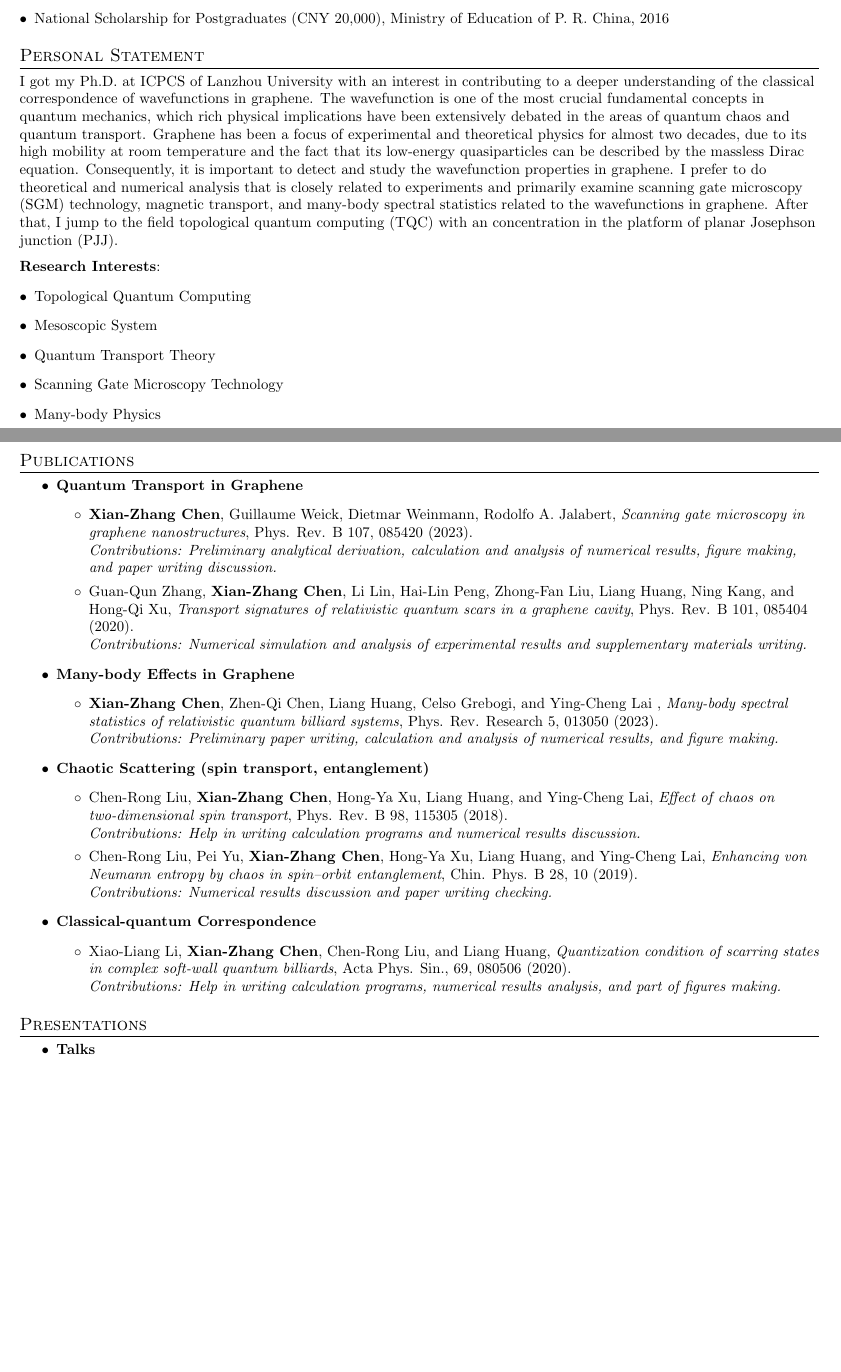
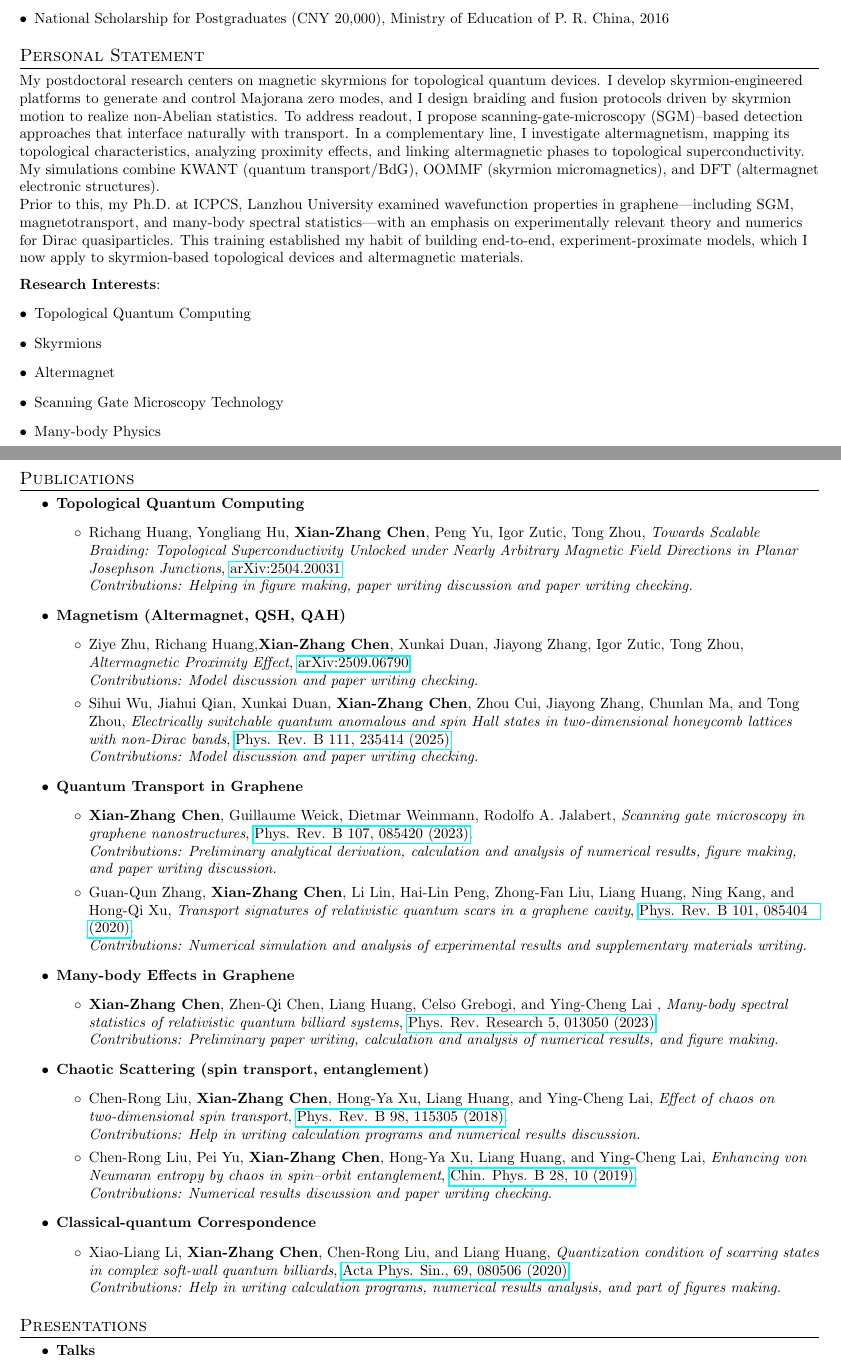
Before and after one commit to xianzhangchen/xianzhangchen.github.io, a LaTeX CV (XC-EN-CV/XC-EN-CV.tex): two parts of pages 1 and 2 of 2 before the commit and two parts of pages 1 and 2 of 3 after it, joined at a grey line, cut so that both start at the same text, the shorter picture padded with empty space. Compiled offline with pdfLaTeX.

Commit message:
change the content of the main tex

```diff
--- a/XC-EN-CV/XC-EN-CV.tex
+++ b/XC-EN-CV/XC-EN-CV.tex
@@ -141,31 +134,49 @@
 \end{description}
 
 \section{Personal Statement}
-I got my Ph.D. at ICPCS of Lanzhou University with an interest in contributing to a deeper understanding of the classical correspondence of wavefunctions in graphene. The wavefunction is one of the most crucial fundamental concepts in quantum mechanics, which rich physical implications have been extensively debated in the areas of quantum chaos and quantum transport. Graphene has been a focus of experimental and theoretical physics for almost two decades, due to its high mobility at room temperature and the fact that its low-energy quasiparticles can be described by the massless Dirac equation. Consequently, it is important to detect and study the wavefunction properties in graphene. I prefer to do theoretical and numerical analysis that is closely related to experiments and primarily examine scanning gate microscopy (SGM) technology, magnetic transport, and many-body spectral statistics related to the wavefunctions in graphene. After that, I jump to the field topological quantum computing (TQC) with an concentration in the platform of planar Josephson junction (PJJ).
+My postdoctoral research centers on magnetic skyrmions for topological quantum devices. I develop skyrmion-engineered platforms to generate and control Majorana zero modes, and I design braiding and fusion protocols driven by skyrmion motion to realize non-Abelian statistics. To address readout, I propose scanning-gate-microscopy (SGM)–based detection approaches that interface naturally with transport. In a complementary line, I investigate altermagnetism, mapping its topological characteristics, analyzing proximity effects, and linking altermagnetic phases to topological superconductivity. My simulations combine KWANT (quantum transport/BdG), OOMMF (skyrmion micromagnetics), and DFT (altermagnet electronic structures).
+
+Prior to this, my Ph.D. at ICPCS, Lanzhou University examined wavefunction properties in graphene—including SGM, magnetotransport, and many-body spectral statistics—with an emphasis on experimentally relevant theory and numerics for Dirac quasiparticles. This training established my habit of building end-to-end, experiment-proximate models, which I now apply to skyrmion-based topological devices and altermagnetic materials.
 
 \vspace{0.6em}
 \textbf{Research Interests}:
 \begin{description}[font=$\bullet$]
 \item {Topological Quantum Computing}
-\item {Mesoscopic System}
-\item {Quantum Transport Theory}
+\item {Skyrmions}
+\item {Altermagnet}
 \item {Scanning Gate Microscopy Technology}
 \item {Many-body Physics}
 \end{description}
 
 %-----------EXPERIENCE-----------------
 \section{Publications}
-  % \resumeSubHeadingListStart
-  %   \resumeSubheading
-  %   {Scanning Gate Microscopy}{}
-  %   {Contributions: }{}
+
   \begin{itemize}[font=$\bullet$]
+  \item[]{\textbf{Topological Quantum Computing}
+    \begin{itemize}
+	    \item {Richang Huang, Yongliang Hu, \textbf{Xian-Zhang Chen}, Peng Yu, Igor Zutic, Tong Zhou, \textit{Towards Scalable Braiding: Topological Superconductivity Unlocked under Nearly Arbitrary Magnetic Field Directions in Planar Josephson Junctions}, \href{https://arxiv.org/abs/2504.20031}{arXiv:2504.20031}\\
+        \textit{Contributions: Helping in figure making, paper writing discussion and paper writing checking.}
+        }
+    \end{itemize}}
+
+
+  \item[]{\textbf{Magnetism (Altermagnet, QSH, QAH)}
+    \begin{itemize}
+	    \item {Ziye Zhu, Richang Huang,\textbf{Xian-Zhang Chen}, Xunkai Duan, Jiayong Zhang, Igor Zutic, Tong Zhou, \textit{Altermagnetic Proximity Effect}, \href{https://arxiv.org/abs/2509.06790}{arXiv:2509.06790}  \\
+        \textit{Contributions: Model discussion and paper writing checking.}
+        }
+\item {Sihui Wu, Jiahui Qian, Xunkai Duan, \textbf{Xian-Zhang Chen}, Zhou Cui, Jiayong Zhang, Chunlan Ma, and Tong Zhou, \textit{Electrically switchable quantum anomalous and spin Hall states in two-dimensional honeycomb lattices with non-Dirac bands}, \href{https://journals.aps.org/prb/abstract/10.1103/PhysRevB.111.235414}{Phys. Rev. B 111, 235414 (2025)}\\
+        \textit{Contributions: Model discussion and paper writing checking.}
+        }
+    \end{itemize}}
+
+
   \item[]{\textbf{Quantum Transport in Graphene}
     \begin{itemize}
-        \item {\textbf{Xian-Zhang Chen}, Guillaume Weick, Dietmar Weinmann, Rodolfo A. Jalabert, \textit{Scanning gate microscopy in graphene nanostructures}, Phys. Rev. B 107, 085420 (2023).\\
+        \item {\textbf{Xian-Zhang Chen}, Guillaume Weick, Dietmar Weinmann, Rodolfo A. Jalabert, \textit{Scanning gate microscopy in graphene nanostructures}, \href{https://doi.org/10.1103/PhysRevB.107.085420}{Phys. Rev. B 107, 085420 (2023)}.\\
         \textit{Contributions: Preliminary analytical derivation, calculation and analysis of numerical results, figure making, and paper writing discussion.}
         }
-        \item {Guan-Qun Zhang, \textbf{Xian-Zhang Chen}, Li Lin, Hai-Lin Peng, Zhong-Fan Liu, Liang Huang, Ning Kang, and Hong-Qi Xu, \textit{Transport signatures of relativistic quantum scars in a graphene cavity}, Phys. Rev. B 101, 085404 (2020).\\
+        \item {Guan-Qun Zhang, \textbf{Xian-Zhang Chen}, Li Lin, Hai-Lin Peng, Zhong-Fan Liu, Liang Huang, Ning Kang, and Hong-Qi Xu, \textit{Transport signatures of relativistic quantum scars in a graphene cavity}, \href{https://journals.aps.org/prb/abstract/10.1103/PhysRevB.101.085404}{Phys. Rev. B 101, 085404 (2020)}.\\
         \textit{Contributions: Numerical simulation and analysis of experimental results and supplementary materials writing.}
         }
     \end{itemize}}
@@ -173,67 +184,38 @@ I got my Ph.D. at ICPCS of Lanzhou University with an interest in contributing t
     \item[]{\textbf{Many-body Effects in Graphene}
     \begin{itemize}
         \item {\textbf{Xian-Zhang Chen}, Zhen-Qi Chen, Liang Huang, Celso Grebogi, and Ying-Cheng Lai
-, \textit{Many-body spectral statistics of relativistic quantum billiard systems}, Phys. Rev. Research 5, 013050 (2023).\\
+, \textit{Many-body spectral statistics of relativistic quantum billiard systems}, \href{https://journals.aps.org/prresearch/abstract/10.1103/PhysRevResearch.5.013050}{Phys. Rev. Research 5, 013050 (2023)}.\\
         \textit{Contributions: Preliminary paper writing, calculation and analysis of numerical results, and figure making. }
         }
     \end{itemize}}
 
     \item[]{\textbf{Chaotic Scattering (spin transport, entanglement)}
     \begin{itemize}
-        \item {Chen-Rong Liu, \textbf{Xian-Zhang Chen}, Hong-Ya Xu, Liang Huang, and Ying-Cheng Lai, \textit{Effect of chaos on two-dimensional spin transport},  Phys. Rev. B 98, 115305 (2018).\\
+        \item {Chen-Rong Liu, \textbf{Xian-Zhang Chen}, Hong-Ya Xu, Liang Huang, and Ying-Cheng Lai, \textit{Effect of chaos on two-dimensional spin transport},  \href{https://journals.aps.org/prb/abstract/10.1103/PhysRevB.98.115305}{Phys. Rev. B 98, 115305 (2018)}.\\
         \textit{Contributions: Help in writing calculation programs and numerical results discussion.}
         }
-        \item {Chen-Rong Liu, Pei Yu, \textbf{Xian-Zhang Chen}, Hong-Ya Xu, Liang Huang, and Ying-Cheng Lai, \textit{Enhancing von Neumann entropy by chaos in spin–orbit entanglement}, Chin. Phys. B 28, 10 (2019).\\
+        \item {Chen-Rong Liu, Pei Yu, \textbf{Xian-Zhang Chen}, Hong-Ya Xu, Liang Huang, and Ying-Cheng Lai, \textit{Enhancing von Neumann entropy by chaos in spin–orbit entanglement}, \href{https://iopscience.iop.org/article/10.1088/1674-1056/ab3dff}{Chin. Phys. B 28, 10 (2019)}.\\
         \textit{Contributions: Numerical results discussion and paper writing checking.}
         }
     \end{itemize}}
 
     \item[]{\textbf{Classical-quantum Correspondence}
     \begin{itemize}
-        \item {Xiao-Liang Li, \textbf{Xian-Zhang Chen}, Chen-Rong Liu, and Liang Huang, \textit{Quantization condition of scarring states in complex soft-wall quantum billiards},  Acta Phys. Sin., 69, 080506 (2020).\\
+        \item {Xiao-Liang Li, \textbf{Xian-Zhang Chen}, Chen-Rong Liu, and Liang Huang, \textit{Quantization condition of scarring states in complex soft-wall quantum billiards},  \href{https://wulixb.iphy.ac.cn/article/doi/10.7498/aps.69.20200360}{Acta Phys. Sin., 69, 080506 (2020)}.\\
         \textit{Contributions: Help in writing calculation programs, numerical results analysis, and part of figures making.}
         }
     \end{itemize}}
 
 \end{itemize}
-    % \resumeItemListStart
-    %     \resumeItem{}
-    %       {Network Fabric Controller is a logically centralized software controller to manage a distributed physical network fabric or a physical network underlay. Designed and developed a library which can be used by any services within Network Fabric Controller to generate events and raise alerts for NFC managed objects. The events and alerts are displayed on the NFC dashboard.}
-    %       \resumeItem{Upgrade NFC}
-    %       {Designed and developed an over-the-air and air-gapped upgrade mechanism that is used to upgrade the single node Network Fabric Controller cluster.}
-    %       \resumeItem{Health Monitoring System}{Designed and developed a monitoring service which is responsible for monitoring the health of all the micro services running inside NFC cluster.}
-    %       \resumeItem{CLI framework}{Developed an internal command line interface tool which provides a set of commands specific to Network Fabric Controller projects to get the system health, logs and current resource utilization. It can be easily extended to perform various other actions.}
-    %       \resumeItem{Bootstrap NFC}{Network Fabric Controller is composed of several micro services deployed on the Kubernetes pods on a single-node cluster. Designed and implemented the bootstrapping mechanism to package all the services and deploy on the Kubernetes environment.}
-    %       \resumeItem{Install/Upgrade/Uninstall NSX agent}{Worked on install, upgrade and uninstall mechanism of NSX agent on workload VMs deployed on NSX cross cloud environment.}
-    %       \resumeItem{AppDiscovery}{Worked on application profiling feature which provides visualization and details of which processes inside a workload VM are communicating on the network.}
-    %   \resumeItemListEnd
 
-  %   \resumeSubheading
-		% {Stony Brook University}{Stony Brook, NY}
-		% {Research Assistant - Prof. Erez Zadok }{May 2016 -  August 2016}
-		% \resumeItemListStart
-  %       \resumeItem{System Call Trace Record/Replay}
-  %         {Worked on building a trace replayer at system call level to reproduce system call operations that were captured during a specific workload using C, C++, DataSeries. Developed a wrapper class that makes C++ functions callable by strace C code.}
-		% \resumeItemListEnd
-
-%     \resumeSubheading
-%     {Samsung Research Institute}{Noida, India}
-%     {Software Developer Engineer}{Jun 2012 - July 2015}
-%     \resumeItemListStart
-%     \resumeItem{Android File System}{}
-%     \begin{description}[font=$\bullet$]
-%     \item {Involved in board bring-up activities for Android Smart phones based on Exynos and Broadcom chipsets on Android version 4.3 Jelly Bean to Android 5.0 Lollipop.}
-%     \item {Experienced in porting of File System (FAT, EXFAT, SDCARDFS, EXT4) on Samsung mobile’s proprietary platform.}
-%     \item {Enhanced performance of smart phones having low RAM by analyzing performance using blktrace and tuning kernel parameters. The code was merged in around 15 smart phones.}
-%     \end{description}
-%     \resumeItemListEnd
-% \resumeSubHeadingListEnd
 
 %-----------PROJECTS-----------------
 \section{Presentations}
   \begin{itemize}[font=$\bullet$]
   \item[]{\textbf{Talks}
     \begin{itemize}
+    	\item {Novel quantum spin and quantum anomalous Hall effects based on altermagnet\\
+    		CPS Meeting 2025, Harbin, China, 09/2025.}
         \item {Many-body spectral statistics of relativistic quantum billiards systems\\
                 DPG Meeting 2022, Regensburg, Germany, 09/2022.}
     \end{itemize}}
```
Also changed, not shown: XC-EN-CV/XC-EN-CV.pdf, XC-EN-CV/XC-EN-CV.tex (17 more changed lines), 3 other files.
